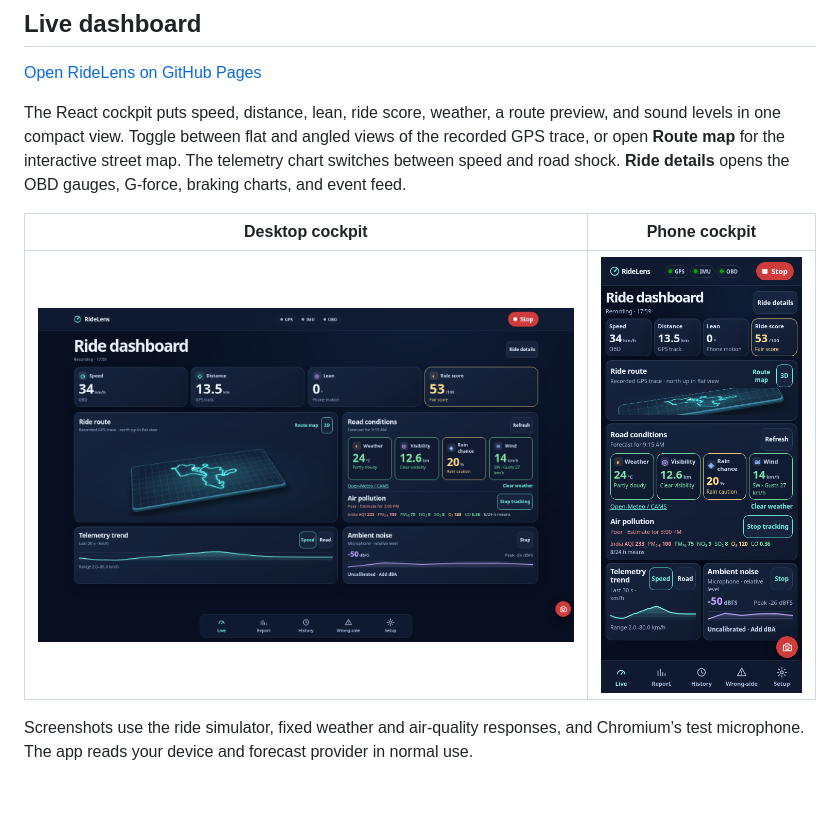
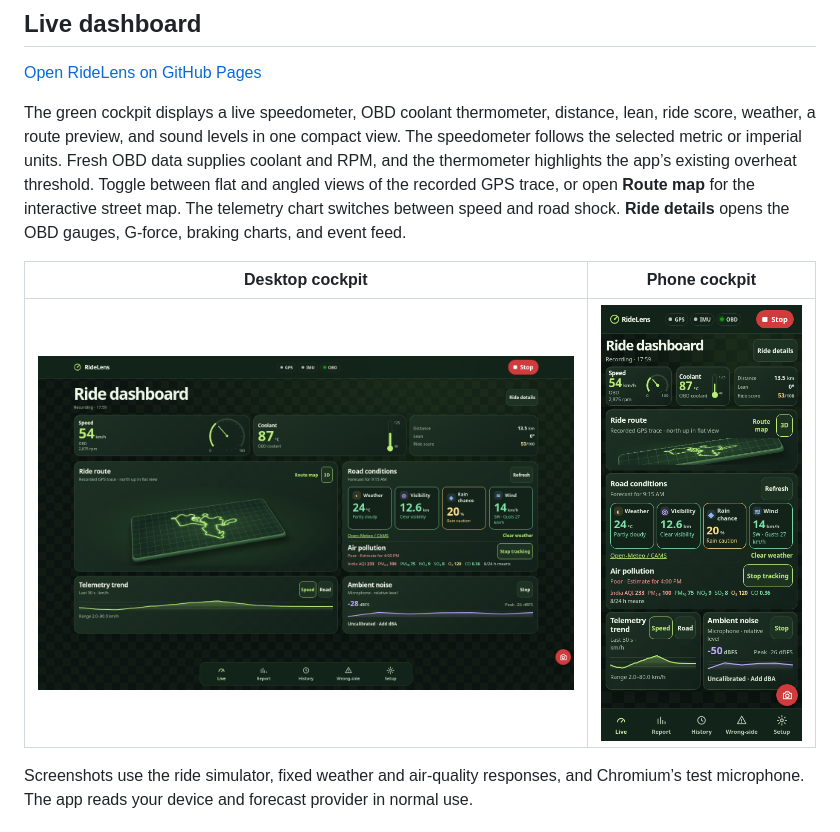
Before and after one commit to jsankr/live-ride-experience, a Markdown page: README.md, the part around one of its changes. Drawn GitHub-style; pictures changed too: docs/screenshots/cockpit-desktop.png, docs/screenshots/cockpit-phone.png; blank space fills up the shorter version.

Commit message:
Add live gauges and a green checkered cockpit

```diff
--- a/README.md
+++ b/README.md
@@ -6,7 +6,7 @@ A phone-first PWA (Progressive Web App) that captures every ride live and turns
 
 [Open RideLens on GitHub Pages](https://jsankr.github.io/live-ride-experience/)
 
-The React cockpit puts speed, distance, lean, ride score, weather, a route preview, and sound levels in one compact view. Toggle between flat and angled views of the recorded GPS trace, or open **Route map** for the interactive street map. The telemetry chart switches between speed and road shock. **Ride details** opens the OBD gauges, G-force, braking charts, and event feed.
+The green cockpit displays a live speedometer, OBD coolant thermometer, distance, lean, ride score, weather, a route preview, and sound levels in one compact view. The speedometer follows the selected metric or imperial units. Fresh OBD data supplies coolant and RPM, and the thermometer highlights the app’s existing overheat threshold. Toggle between flat and angled views of the recorded GPS trace, or open **Route map** for the interactive street map. The telemetry chart switches between speed and road shock. **Ride details** opens the OBD gauges, G-force, braking charts, and event feed.
 
 | Desktop cockpit | Phone cockpit |
 | --- | --- |
```
Also changed, not shown: other parts of README.md (+1 -1 lines), 8 other files.
